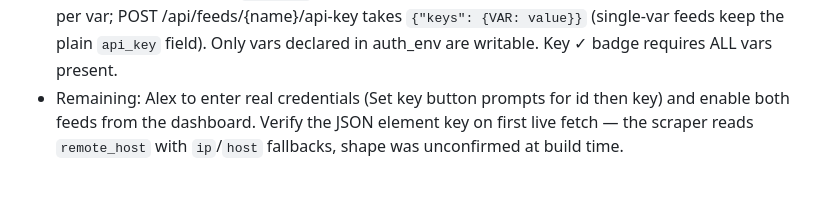
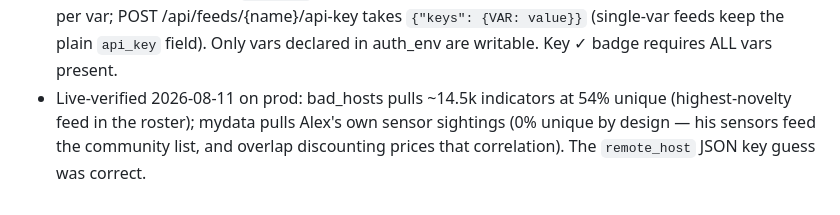
Before and after one commit to alexlinos/threat-feed-me, a Markdown page: CLAUDE.md, the part around the change. Drawn GitHub-style.

Commit message:
CLAUDE.md: HoneyDB feeds live-verified on prod
bad_hosts: 14.5k indicators at 54% unique — the highest-novelty feed in
the roster. mydata: own-sensor sightings, 0% unique by design (the
sensors contribute to the community list). remote_host key confirmed.

```diff
--- a/CLAUDE.md
+++ b/CLAUDE.md
@@ -86,7 +86,8 @@ touches this next:
   `{"keys": {VAR: value}}` (single-var feeds keep the plain `api_key`
   field). Only vars declared in auth_env are writable. Key ✓ badge requires
   ALL vars present.
-- Remaining: Alex to enter real credentials (Set key button prompts for id
-  then key) and enable both feeds from the dashboard. Verify the JSON
-  element key on first live fetch — the scraper reads `remote_host` with
-  `ip`/`host` fallbacks, shape was unconfirmed at build time.
+- Live-verified 2026-08-11 on prod: bad_hosts pulls ~14.5k indicators at
+  54% unique (highest-novelty feed in the roster); mydata pulls Alex's own
+  sensor sightings (0% unique by design — his sensors feed the community
+  list, and overlap discounting prices that correlation). The `remote_host`
+  JSON key guess was correct.
```
